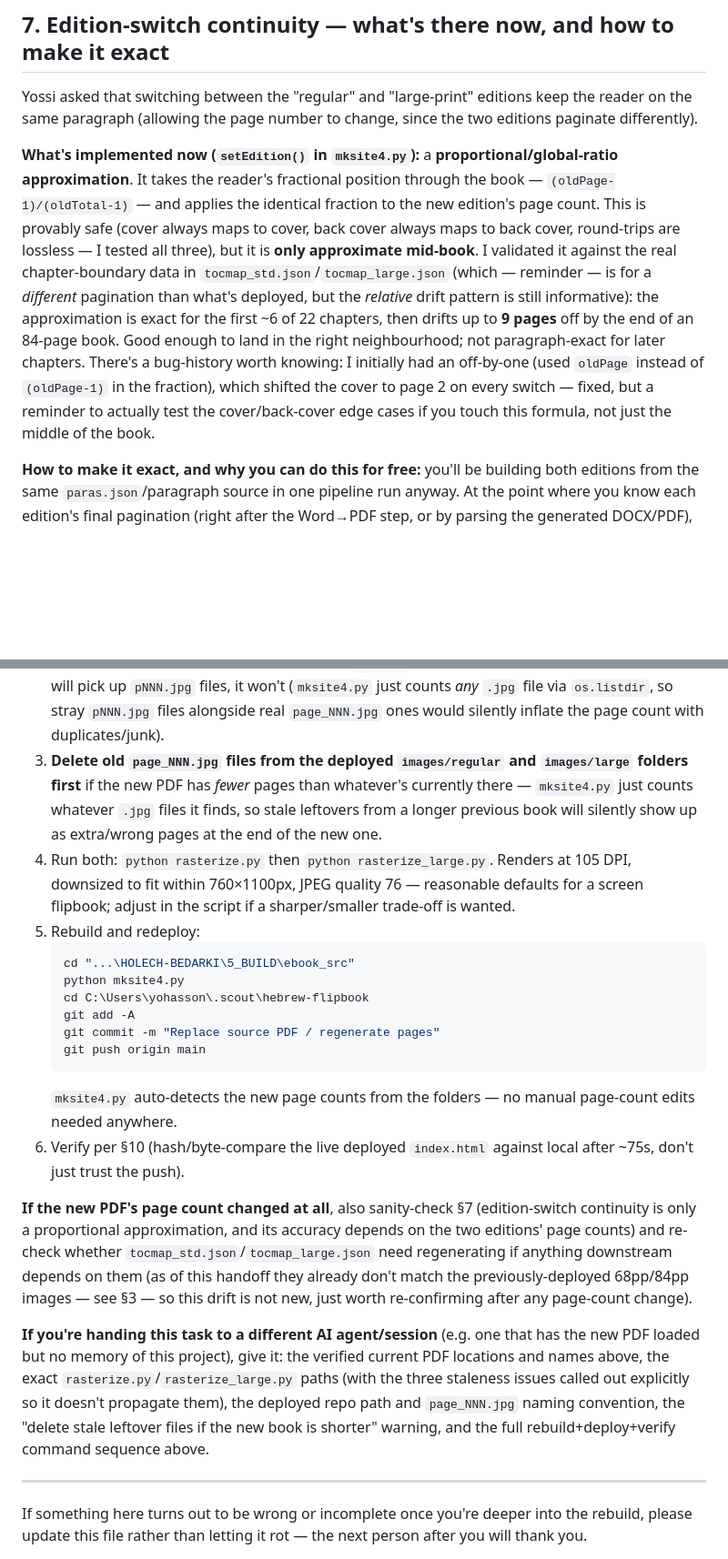
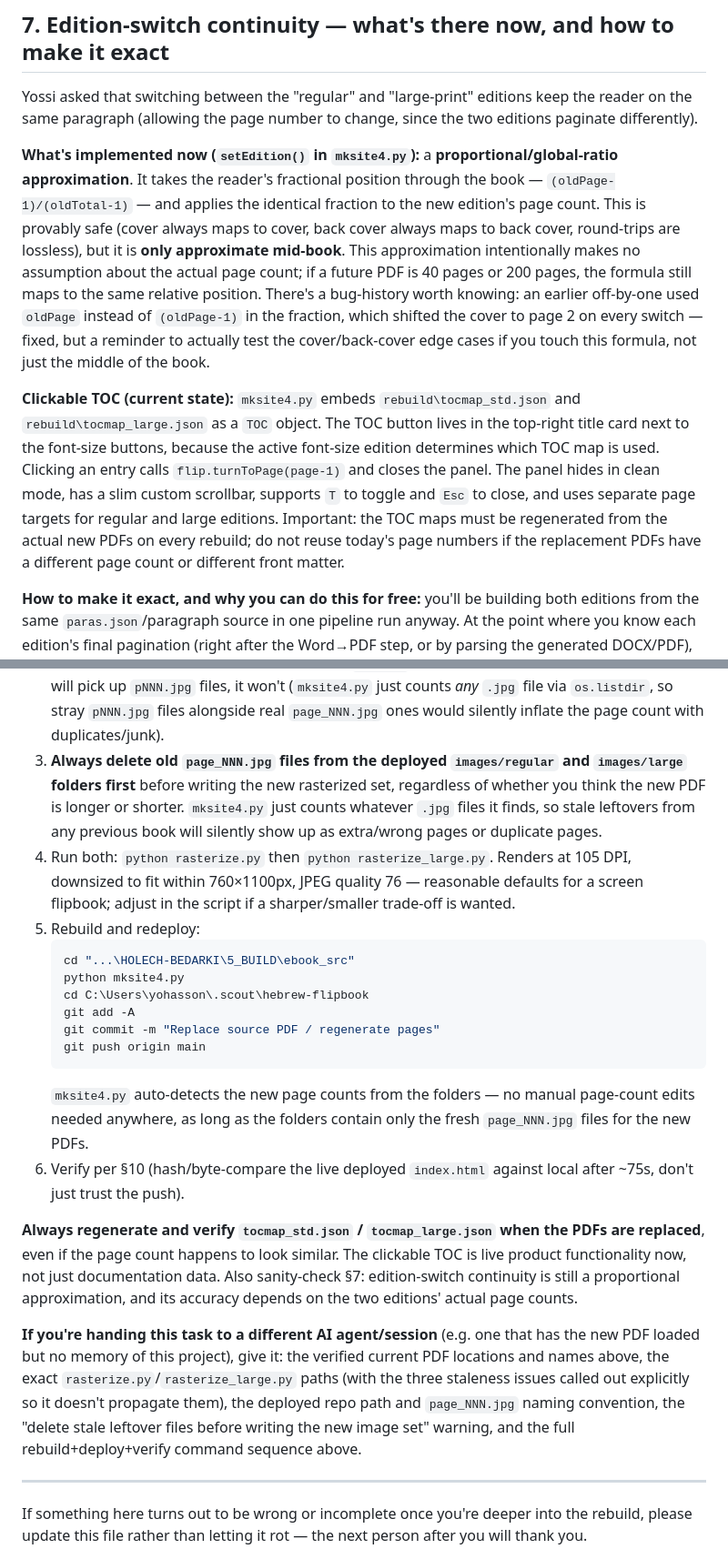
Before and after one commit to yohasson/hebrew-flipbook, a Markdown page: HANDOFF.md, 2 parts joined by grey strips. Shown at 91% size. Rendered like a GitHub page; blank space fills up the shorter version.

````diff
--- a/HANDOFF.md
+++ b/HANDOFF.md
@@ -226,18 +247,25 @@ to change, since the two editions paginate differently).
 fractional position through the book — `(oldPage-1)/(oldTotal-1)` — and
 applies the identical fraction to the new edition's page count. This is
 provably safe (cover always maps to cover, back cover always maps to back
-cover, round-trips are lossless — I tested all three), but it is **only
-approximate mid-book**. I validated it against the real chapter-boundary
-data in `tocmap_std.json`/`tocmap_large.json` (which — reminder — is for a
-*different* pagination than what's deployed, but the *relative* drift
-pattern is still informative): the approximation is exact for the first
-~6 of 22 chapters, then drifts up to **9 pages** off by the end of an
-84-page book. Good enough to land in the right neighbourhood; not
-paragraph-exact for later chapters. There's a bug-history worth knowing:
-I initially had an off-by-one (used `oldPage` instead of `(oldPage-1)` in
-the fraction), which shifted the cover to page 2 on every switch — fixed,
-but a reminder to actually test the cover/back-cover edge cases if you
-touch this formula, not just the middle of the book.
+cover, round-trips are lossless), but it is **only approximate mid-book**.
+This approximation intentionally makes no assumption about the actual page
+count; if a future PDF is 40 pages or 200 pages, the formula still maps to
+the same relative position. There's a bug-history worth knowing: an earlier
+off-by-one used `oldPage` instead of `(oldPage-1)` in the fraction, which
+shifted the cover to page 2 on every switch — fixed, but a reminder to
+actually test the cover/back-cover edge cases if you touch this formula,
+not just the middle of the book.
+
+**Clickable TOC (current state):** `mksite4.py` embeds
+`rebuild\tocmap_std.json` and `rebuild\tocmap_large.json` as a `TOC` object.
+The TOC button lives in the top-right title card next to the font-size
+buttons, because the active font-size edition determines which TOC map is
+used. Clicking an entry calls `flip.turnToPage(page-1)` and closes the
+panel. The panel hides in clean mode, has a slim custom scrollbar, supports
+`T` to toggle and `Esc` to close, and uses separate page targets for regular
+and large editions. Important: the TOC maps must be regenerated from the
+actual new PDFs on every rebuild; do not reuse today's page numbers if the
+replacement PDFs have a different page count or different front matter.
 
 **How to make it exact, and why you can do this for free:** you'll be
 building both editions from the same `paras.json`/paragraph source in one
@@ -656,11 +702,12 @@ re-rasterize):**
    it won't (`mksite4.py` just counts *any* `.jpg` file via `os.listdir`,
    so stray `pNNN.jpg` files alongside real `page_NNN.jpg` ones would
    silently inflate the page count with duplicates/junk).
-3. **Delete old `page_NNN.jpg` files from the deployed `images/regular`
-   and `images/large` folders first** if the new PDF has *fewer* pages
-   than whatever's currently there — `mksite4.py` just counts whatever
-   `.jpg` files it finds, so stale leftovers from a longer previous book
-   will silently show up as extra/wrong pages at the end of the new one.
+3. **Always delete old `page_NNN.jpg` files from the deployed
+   `images/regular` and `images/large` folders first** before writing the
+   new rasterized set, regardless of whether you think the new PDF is
+   longer or shorter. `mksite4.py` just counts whatever `.jpg` files it
+   finds, so stale leftovers from any previous book will silently show up
+   as extra/wrong pages or duplicate pages.
 4. Run both: `python rasterize.py` then `python rasterize_large.py`.
    Renders at 105 DPI, downsized to fit within 760×1100px, JPEG quality 76
    — reasonable defaults for a screen flipbook; adjust in the script if a
@@ -675,17 +722,17 @@ re-rasterize):**
    git push origin main
    ```
    `mksite4.py` auto-detects the new page counts from the folders — no
-   manual page-count edits needed anywhere.
+   manual page-count edits needed anywhere, as long as the folders contain
+   only the fresh `page_NNN.jpg` files for the new PDFs.
 6. Verify per §10 (hash/byte-compare the live deployed `index.html` against
    local after ~75s, don't just trust the push).
 
-**If the new PDF's page count changed at all**, also sanity-check §7
-(edition-switch continuity is only a proportional approximation, and its
-accuracy depends on the two editions' page counts) and re-check whether
-`tocmap_std.json`/`tocmap_large.json` need regenerating if anything
-downstream depends on them (as of this handoff they already don't match
-the previously-deployed 68pp/84pp images — see §3 — so this drift is not
-new, just worth re-confirming after any page-count change).
+**Always regenerate and verify `tocmap_std.json` / `tocmap_large.json` when
+the PDFs are replaced**, even if the page count happens to look similar. The
+clickable TOC is live product functionality now, not just documentation data.
+Also sanity-check §7: edition-switch continuity is still a proportional
+approximation, and its accuracy depends on the two editions' actual page
+counts.
 
 **If you're handing this task to a different AI agent/session** (e.g. one
 that has the new PDF loaded but no memory of this project), give it: the
@@ -693,7 +740,7 @@ verified current PDF locations and names above, the exact
 `rasterize.py`/`rasterize_large.py` paths (with the three staleness issues
 called out explicitly so it doesn't propagate them), the deployed repo
 path and `page_NNN.jpg` naming convention, the "delete stale leftover files
-if the new book is shorter" warning, and the full rebuild+deploy+verify
+before writing the new image set" warning, and the full rebuild+deploy+verify
 command sequence above.
 
 ---
````
Also changed, not shown: other parts of HANDOFF.md (+107 -68 lines).
